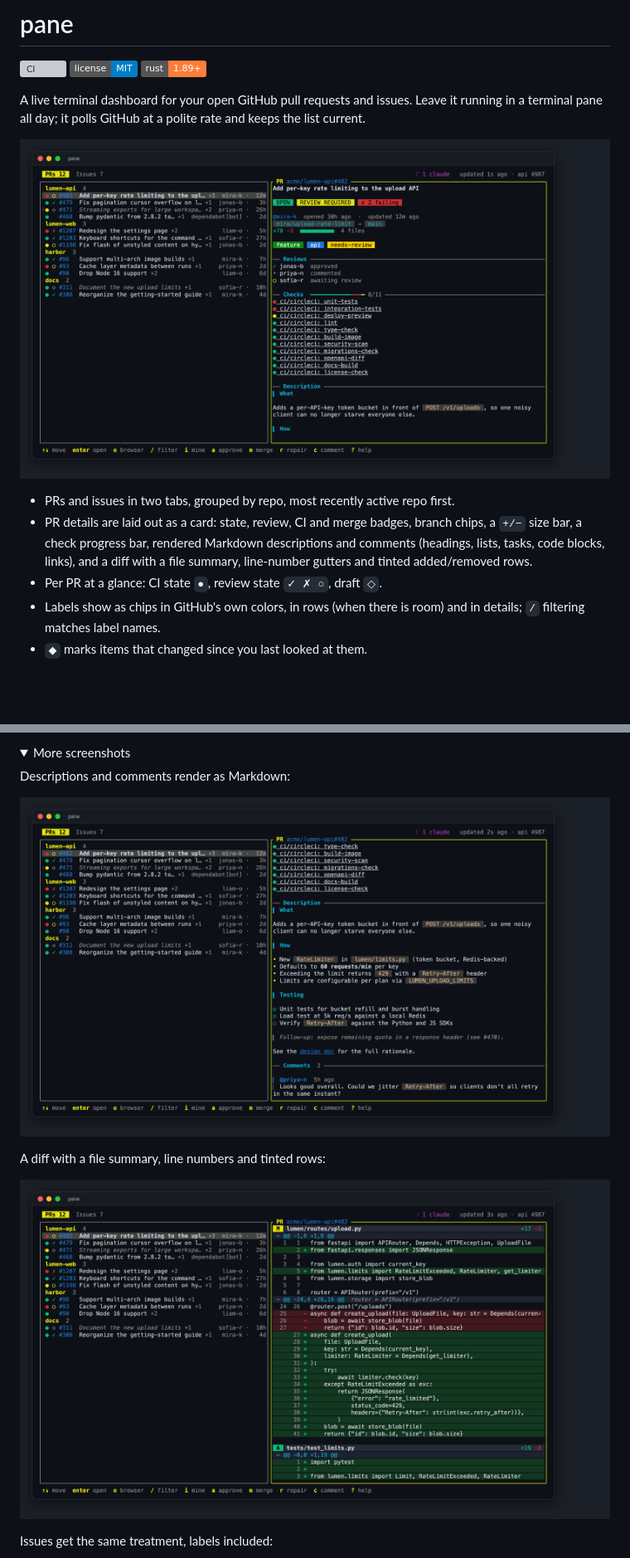
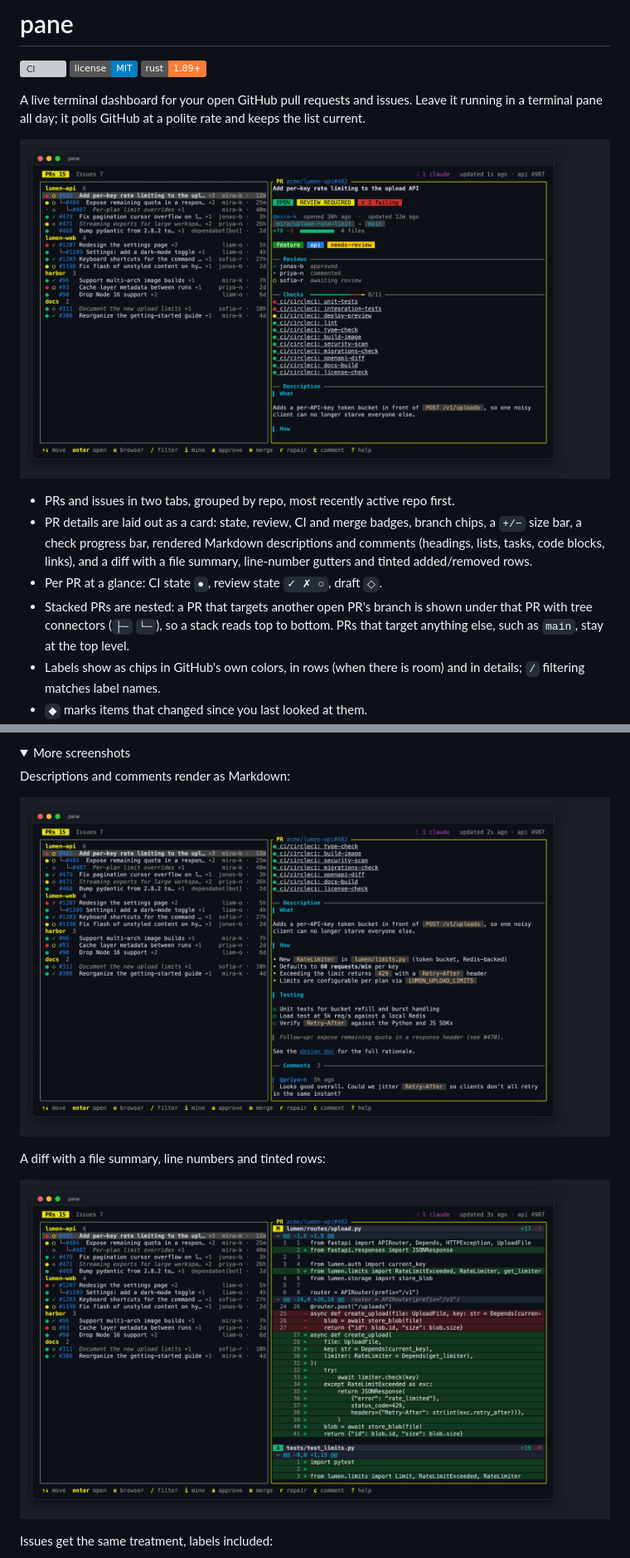
Before and after one commit to scale-venture-partners/pane, a Markdown page: README.md, 2 parts joined by grey strips. Shown at 83% size. GitHub-like rendering; pictures changed too: docs/screenshots/description.png, docs/screenshots/diff.png, docs/screenshots/overview.png; folded sections open; badges without logos; blank space fills up the shorter version; grey boxes are pictures that could not be loaded.

Commit message:
Nest stacked PRs under the PR they target, with tree connectors

```diff
--- a/README.md
+++ b/README.md
@@ -11,6 +11,7 @@ A live terminal dashboard for your open GitHub pull requests and issues. Leave i
 - PRs and issues in two tabs, grouped by repo, most recently active repo first.
 - PR details are laid out as a card: state, review, CI and merge badges, branch chips, a `+/−` size bar, a check progress bar, rendered Markdown descriptions and comments (headings, lists, tasks, code blocks, links), and a diff with a file summary, line-number gutters and tinted added/removed rows.
 - Per PR at a glance: CI state `●`, review state `✓ ✗ ○`, draft `◇`.
+- Stacked PRs are nested: a PR that targets another open PR's branch is shown under that PR with tree connectors (`├─` `└─`), so a stack reads top to bottom. PRs that target anything else, such as `main`, stay at the top level.
 - Labels show as chips in GitHub's own colors, in rows (when there is room) and in details; `/` filtering matches label names.
 - `◆` marks items that changed since you last looked at them.
 - Click or press Enter for details: description, branch, diff size, mergeability, reviews, every check (click one to open it), recent comments, and the full diff at the bottom.
```
Also changed, not shown: CHANGELOG.md (+1 -0 lines), CONTRIBUTING.md (+1 -0 lines), docs/screenshots/issues.png, docs/screenshots/repair.png, 6 other files.
